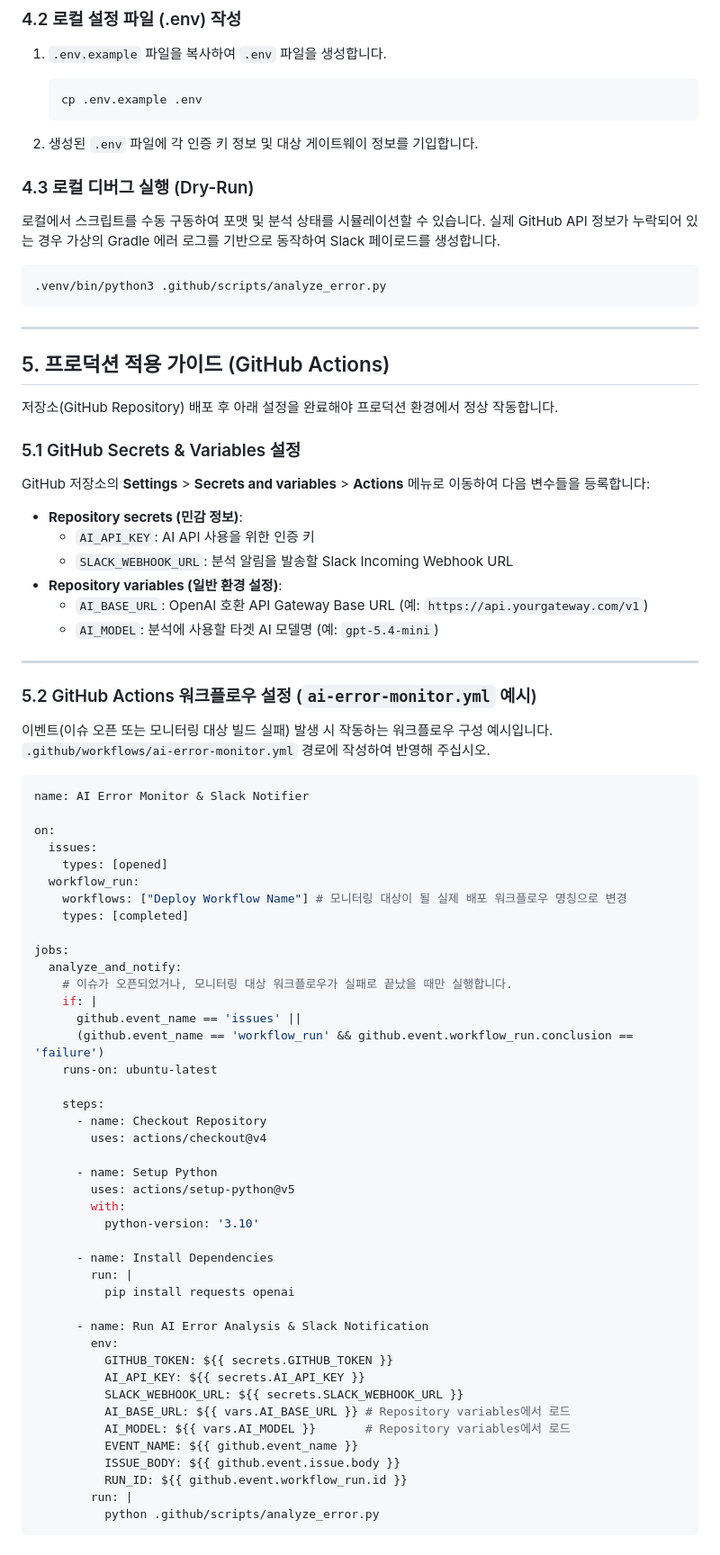
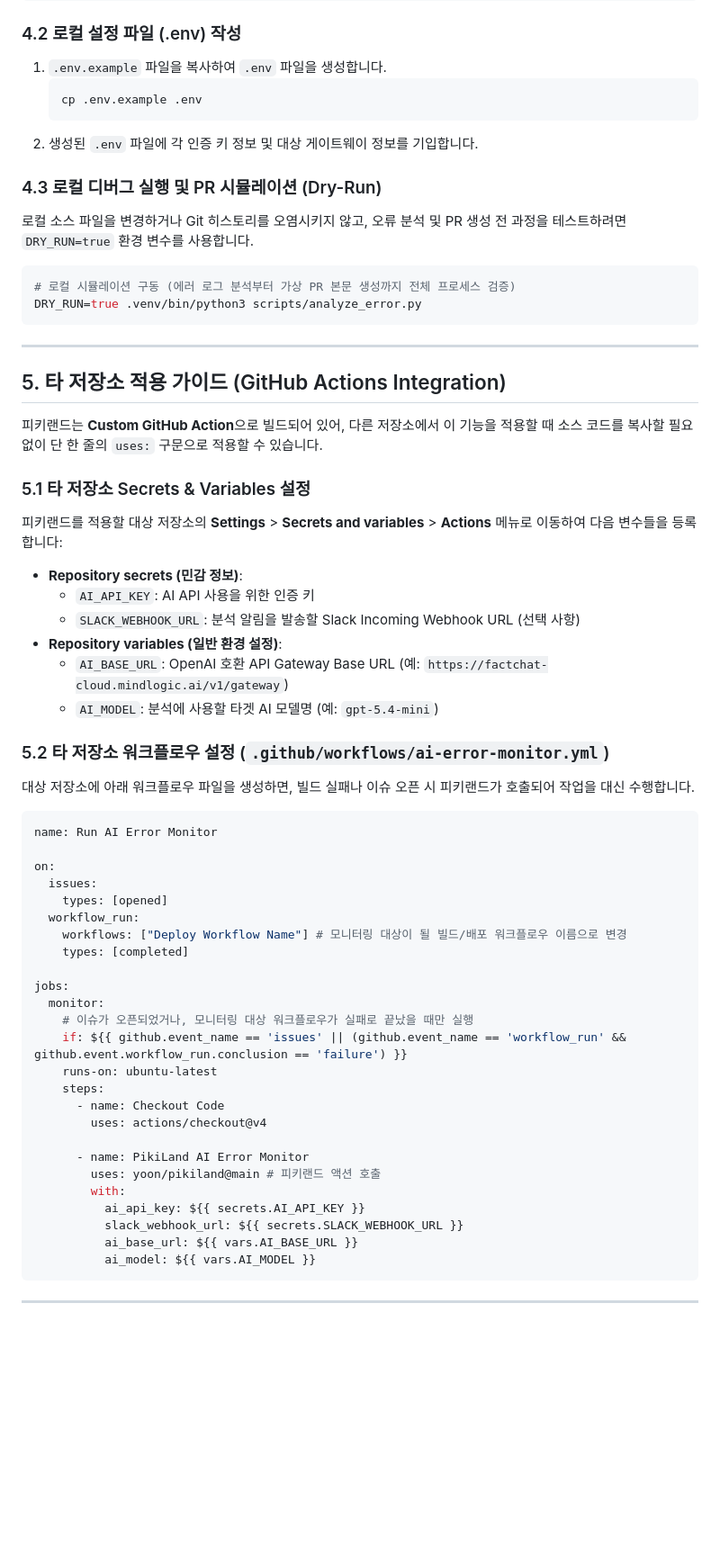
Before and after one commit to yourssu/PikiLand, a Markdown page: README.md, the part around one of its changes. Shown at 90% size. Rendered like a GitHub page; blank space fills up the shorter version.

Commit message:
chore:update README.md after refector

````diff
--- a/README.md
+++ b/README.md
@@ -78,79 +81,61 @@ python3 -m venv .venv
    ```bash
    cp .env.example .env
    ```
-
 2. 생성된 `.env` 파일에 각 인증 키 정보 및 대상 게이트웨이 정보를 기입합니다.
 
-### 4.3 로컬 디버그 실행 (Dry-Run)
-로컬에서 스크립트를 수동 구동하여 포맷 및 분석 상태를 시뮬레이션할 수 있습니다.
-실제 GitHub API 정보가 누락되어 있는 경우 가상의 Gradle 에러 로그를 기반으로 동작하여 Slack 페이로드를 생성합니다.
+### 4.3 로컬 디버그 실행 및 PR 시뮬레이션 (Dry-Run)
+로컬 소스 파일을 변경하거나 Git 히스토리를 오염시키지 않고, 오류 분석 및 PR 생성 전 과정을 테스트하려면 `DRY_RUN=true` 환경 변수를 사용합니다.
 
 ```bash
-.venv/bin/python3 .github/scripts/analyze_error.py
+# 로컬 시뮬레이션 구동 (에러 로그 분석부터 가상 PR 본문 생성까지 전체 프로세스 검증)
+DRY_RUN=true .venv/bin/python3 scripts/analyze_error.py
 ```
 
 ---
 
-## 5. 프로덕션 적용 가이드 (GitHub Actions)
+## 5. 타 저장소 적용 가이드 (GitHub Actions Integration)
 
-저장소(GitHub Repository) 배포 후 아래 설정을 완료해야 프로덕션 환경에서 정상 작동합니다.
+피키랜드는 **Custom GitHub Action**으로 빌드되어 있어, 다른 저장소에서 이 기능을 적용할 때 소스 코드를 복사할 필요 없이 단 한 줄의 `uses:` 구문으로 적용할 수 있습니다.
 
-### 5.1 GitHub Secrets & Variables 설정
-GitHub 저장소의 **Settings** > **Secrets and variables** > **Actions** 메뉴로 이동하여 다음 변수들을 등록합니다:
+### 5.1 타 저장소 Secrets & Variables 설정
+피키랜드를 적용할 대상 저장소의 **Settings** > **Secrets and variables** > **Actions** 메뉴로 이동하여 다음 변수들을 등록합니다:
 
 * **Repository secrets (민감 정보)**:
   - `AI_API_KEY`: AI API 사용을 위한 인증 키
-  - `SLACK_WEBHOOK_URL`: 분석 알림을 발송할 Slack Incoming Webhook URL
+  - `SLACK_WEBHOOK_URL`: 분석 알림을 발송할 Slack Incoming Webhook URL (선택 사항)
 * **Repository variables (일반 환경 설정)**:
-  - `AI_BASE_URL`: OpenAI 호환 API Gateway Base URL (예: `https://api.yourgateway.com/v1`)
+  - `AI_BASE_URL`: OpenAI 호환 API Gateway Base URL (예: `https://factchat-cloud.mindlogic.ai/v1/gateway`)
   - `AI_MODEL`: 분석에 사용할 타겟 AI 모델명 (예: `gpt-5.4-mini`)
 
----
-
-### 5.2 GitHub Actions 워크플로우 설정 (`ai-error-monitor.yml` 예시)
-이벤트(이슈 오픈 또는 모니터링 대상 빌드 실패) 발생 시 작동하는 워크플로우 구성 예시입니다. `.github/workflows/ai-error-monitor.yml` 경로에 작성하여 반영해 주십시오.
+### 5.2 타 저장소 워크플로우 설정 (`.github/workflows/ai-error-monitor.yml`)
+대상 저장소에 아래 워크플로우 파일을 생성하면, 빌드 실패나 이슈 오픈 시 피키랜드가 호출되어 작업을 대신 수행합니다.
 
 ```yaml
-name: AI Error Monitor & Slack Notifier
+name: Run AI Error Monitor
 
 on:
   issues:
     types: [opened]
   workflow_run:
-    workflows: ["Deploy Workflow Name"] # 모니터링 대상이 될 실제 배포 워크플로우 명칭으로 변경
+    workflows: ["Deploy Workflow Name"] # 모니터링 대상이 될 빌드/배포 워크플로우 이름으로 변경
     types: [completed]
 
 jobs:
-  analyze_and_notify:
-    # 이슈가 오픈되었거나, 모니터링 대상 워크플로우가 실패로 끝났을 때만 실행합니다.
-    if: |
-      github.event_name == 'issues' ||
-      (github.event_name == 'workflow_run' && github.event.workflow_run.conclusion == 'failure')
+  monitor:
+    # 이슈가 오픈되었거나, 모니터링 대상 워크플로우가 실패로 끝났을 때만 실행
+    if: ${{ github.event_name == 'issues' || (github.event_name == 'workflow_run' && github.event.workflow_run.conclusion == 'failure') }}
     runs-on: ubuntu-latest
-
     steps:
-      - name: Checkout Repository
+      - name: Checkout Code
         uses: actions/checkout@v4
 
-      - name: Setup Python
-        uses: actions/setup-python@v5
+      - name: PikiLand AI Error Monitor
+        uses: yoon/pikiland@main # 피키랜드 액션 호출
         with:
-          python-version: '3.10'
+          ai_api_key: ${{ secrets.AI_API_KEY }}
+          slack_webhook_url: ${{ secrets.SLACK_WEBHOOK_URL }}
+          ai_base_url: ${{ vars.AI_BASE_URL }}
+          ai_model: ${{ vars.AI_MODEL }}
+```
 
-      - name: Install Dependencies
-        run: |
-          pip install requests openai
-
-      - name: Run AI Error Analysis & Slack Notification
-        env:
-          GITHUB_TOKEN: ${{ secrets.GITHUB_TOKEN }}
-          AI_API_KEY: ${{ secrets.AI_API_KEY }}
-          SLACK_WEBHOOK_URL: ${{ secrets.SLACK_WEBHOOK_URL }}
-          AI_BASE_URL: ${{ vars.AI_BASE_URL }} # Repository variables에서 로드
-          AI_MODEL: ${{ vars.AI_MODEL }}       # Repository variables에서 로드
-          EVENT_NAME: ${{ github.event_name }}
-          ISSUE_BODY: ${{ github.event.issue.body }}
-          RUN_ID: ${{ github.event.workflow_run.id }}
-        run: |
-          python .github/scripts/analyze_error.py
-```
+---
````
Also changed, not shown: other parts of README.md (+21 -18 lines).
